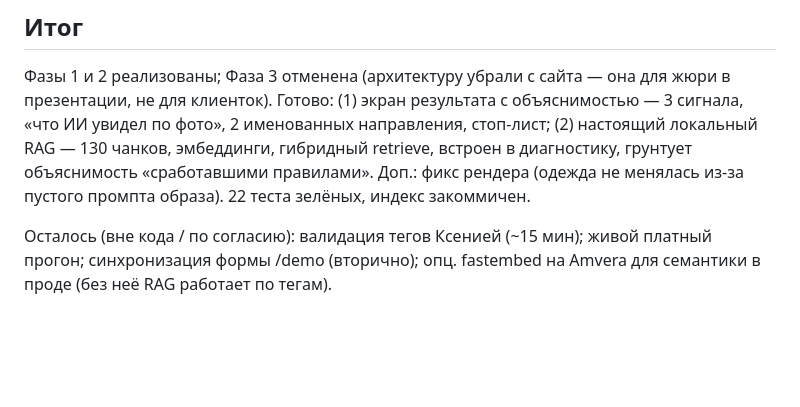
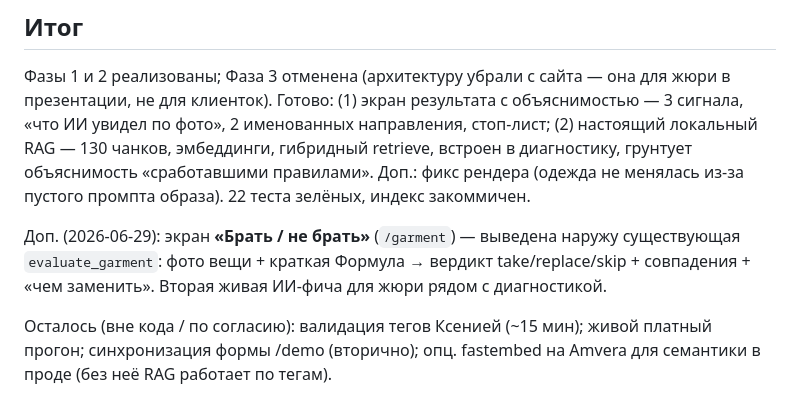
Before and after one commit to neiroskyai-jpg/sense-style-ai_, a Markdown page: plans/2026-06-28-konkurs-demo-explainability-rag.md, the part around the change. GitHub-like rendering; blank space fills up the shorter version.

Commit message:
План: отметить экран «Брать/не брать» как доп. фичу демо
Co-Authored-By: Claude Opus 4.8 (1M context) <noreply@anthropic.com>

```diff
--- a/plans/2026-06-28-konkurs-demo-explainability-rag.md
+++ b/plans/2026-06-28-konkurs-demo-explainability-rag.md
@@ -52,4 +52,6 @@
 
 Фазы 1 и 2 реализованы; Фаза 3 отменена (архитектуру убрали с сайта — она для жюри в презентации, не для клиенток). Готово: (1) экран результата с объяснимостью — 3 сигнала, «что ИИ увидел по фото», 2 именованных направления, стоп-лист; (2) настоящий локальный RAG — 130 чанков, эмбеддинги, гибридный retrieve, встроен в диагностику, грунтует объяснимость «сработавшими правилами». Доп.: фикс рендера (одежда не менялась из-за пустого промпта образа). 22 теста зелёных, индекс закоммичен.
 
+Доп. (2026-06-29): экран **«Брать / не брать»** (`/garment`) — выведена наружу существующая `evaluate_garment`: фото вещи + краткая Формула → вердикт take/replace/skip + совпадения + «чем заменить». Вторая живая ИИ-фича для жюри рядом с диагностикой.
+
 Осталось (вне кода / по согласию): валидация тегов Ксенией (~15 мин); живой платный прогон; синхронизация формы /demo (вторично); опц. fastembed на Amvera для семантики в проде (без неё RAG работает по тегам).
```
